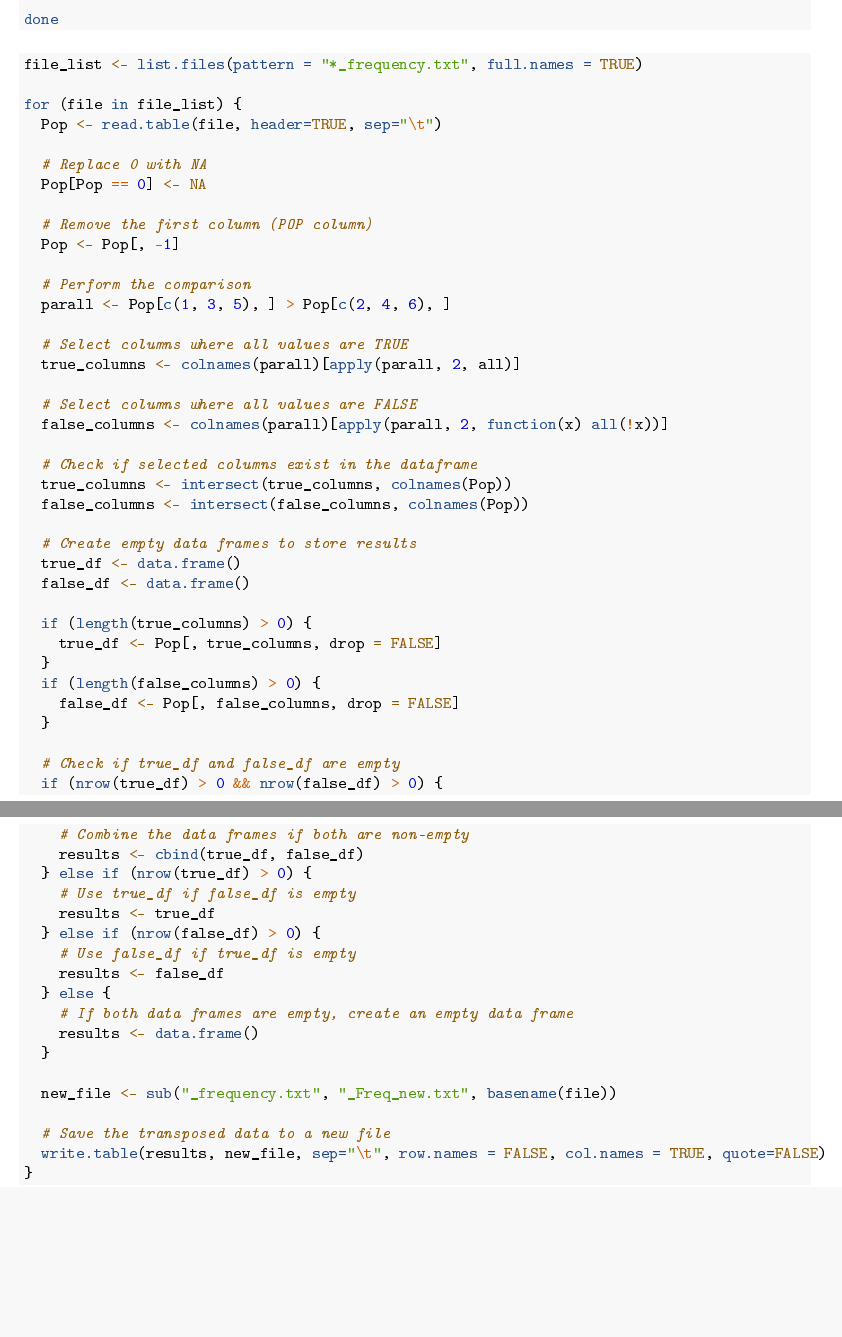
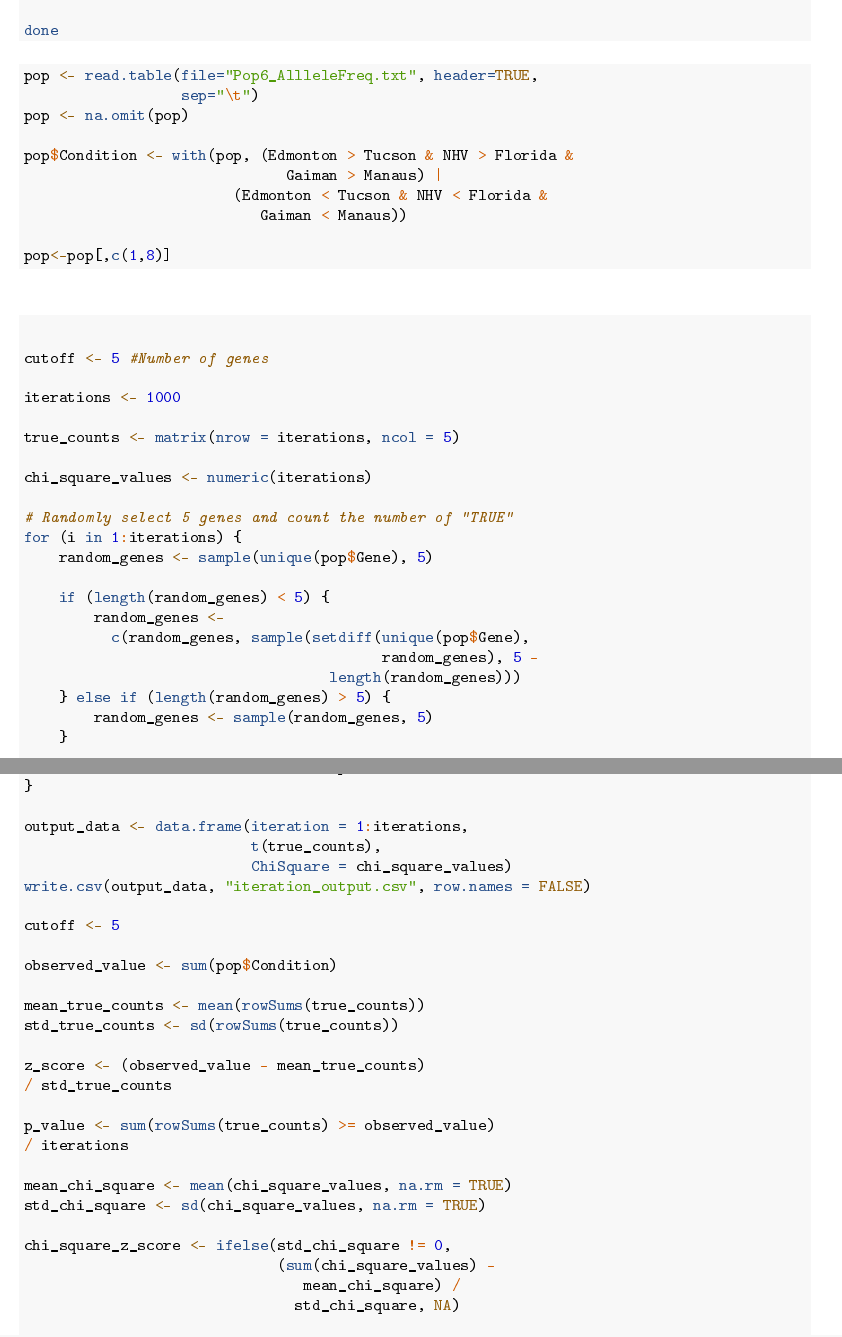
Before and after one commit to YocelynG/HouseMouse_EnvAdapt, an R Markdown document (SouthAmerica_MRmarkdown_SupplementaryFile1.Rmd): two parts of pages 19 and 20 of 20 before the commit and two parts of pages 20 and 21 of 21 after it, joined at a grey line, cut so that both start at the same text, the shorter picture padded with empty space. The pictures show the output file SouthAmerica_MRmarkdown_SupplementaryFile1.pdf that the author committed with the source.

Commit message:
Add files via upload

````diff
--- a/SouthAmerica_MRmarkdown_SupplementaryFile1.Rmd
+++ b/SouthAmerica_MRmarkdown_SupplementaryFile1.Rmd
@@ -1072,51 +1078,39 @@ done
 
 ```{r, eval=FALSE}
 
-file_list <- list.files(pattern = "*_frequency.txt", full.names = TRUE)
+pop <- read.table(file="Pop6_AllleleFreq.txt", header=TRUE,
+                  sep="\t")
+pop <- na.omit(pop)
 
-for (file in file_list) {
-  Pop <- read.table(file, header=TRUE, sep="\t")
+pop$Condition <- with(pop, (Edmonton > Tucson & NHV > Florida &
+                              Gaiman > Manaus) |
+                        (Edmonton < Tucson & NHV < Florida &
+                           Gaiman < Manaus))
 
-  # Replace 0 with NA
-  Pop[Pop == 0] <- NA
+pop<-pop[,c(1,8)]
 
-  # Remove the first column (POP column)
-  Pop <- Pop[, -1]
+```
 
-  # Perform the comparison
-  parall <- Pop[c(1, 3, 5), ] > Pop[c(2, 4, 6), ]
+####
+```{r, eval=FALSE}
+cutoff <- 5 #Number of genes
 
-  # Select columns where all values are TRUE
-  true_columns <- colnames(parall)[apply(parall, 2, all)]
+iterations <- 1000
 
-  # Select columns where all values are FALSE
-  false_columns <- colnames(parall)[apply(parall, 2, function(x) all(!x))]
+true_counts <- matrix(nrow = iterations, ncol = 5)
 
-  # Check if selected columns exist in the dataframe
-  true_columns <- intersect(true_columns, colnames(Pop))
-  false_columns <- intersect(false_columns, colnames(Pop))
+chi_square_values <- numeric(iterations)
 
-  # Create empty data frames to store results
-  true_df <- data.frame()
-  false_df <- data.frame()
+# Randomly select 5 genes and count the number of "TRUE"
+for (i in 1:iterations) {
+    random_genes <- sample(unique(pop$Gene), 5)
 
-  if (length(true_columns) > 0) {
-    true_df <- Pop[, true_columns, drop = FALSE]
-  }
-  if (length(false_columns) > 0) {
-    false_df <- Pop[, false_columns, drop = FALSE]
-  }
+    if (length(random_genes) < 5) {
+        random_genes <-
+          c(random_genes, sample(setdiff(unique(pop$Gene),
+                                         random_genes), 5 -
+                                   length(random_genes)))
+    } else if (length(random_genes) > 5) {
+        random_genes <- sample(random_genes, 5)
+    }
 
-  # Check if true_df and false_df are empty
-  if (nrow(true_df) > 0 && nrow(false_df) > 0) {
-    # Combine the data frames if both are non-empty
-    results <- cbind(true_df, false_df)
-  } else if (nrow(true_df) > 0) {
-    # Use true_df if false_df is empty
-    results <- true_df
-  } else if (nrow(false_df) > 0) {
-    # Use false_df if true_df is empty
-    results <- false_df
-  } else {
-    # If both data frames are empty, create an empty data frame
-    results <- data.frame()
@@ -1124,5 +1120,3 @@ for (file in file_list) {
 
-  new_file <- sub("_frequency.txt", "_Freq_new.txt", basename(file))
+    expected_counts <- rep(sum(true_counts[i, ])/5, 5)
 
-  # Save the transposed data to a new file
-  write.table(results, new_file, sep="\t", row.names = FALSE, col.names = TRUE, quote=FALSE)
@@ -1129,2 +1126,27 @@ for (file in file_list) {
 }
 
+output_data <- data.frame(iteration = 1:iterations,
+                          t(true_counts),
+                          ChiSquare = chi_square_values)
+write.csv(output_data, "iteration_output.csv", row.names = FALSE)
+
+cutoff <- 5
+
+observed_value <- sum(pop$Condition)
+
+mean_true_counts <- mean(rowSums(true_counts))
+std_true_counts <- sd(rowSums(true_counts))
+
+z_score <- (observed_value - mean_true_counts)
+/ std_true_counts
+
+p_value <- sum(rowSums(true_counts) >= observed_value)
+/ iterations
+
+mean_chi_square <- mean(chi_square_values, na.rm = TRUE)
+std_chi_square <- sd(chi_square_values, na.rm = TRUE)
+
+chi_square_z_score <- ifelse(std_chi_square != 0,
+                             (sum(chi_square_values) -
+                                mean_chi_square) /
+                               std_chi_square, NA)
````
Also changed, not shown: SouthAmerica_MRmarkdown_SupplementaryFile1.pdf, SouthAmerica_MRmarkdown_SupplementaryFile1.Rmd (74 more changed lines).
